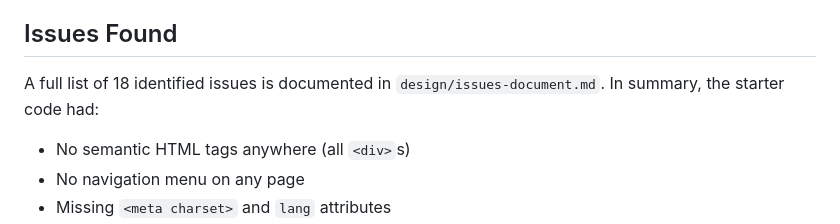
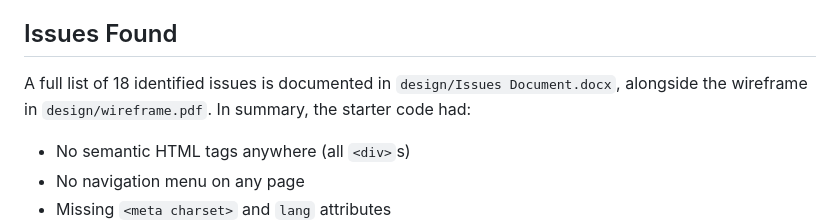
Before and after one commit to AnitaDaniel77/complete-website-AnitaDaniel, a Markdown page: README.md, the part around the change. GitHub-like rendering.

Commit message:
Fix README reference to issues and wireframe document filenames

```diff
--- a/README.md
+++ b/README.md
@@ -20,7 +20,7 @@ The starter repository was roughly 70% complete, with 25 intentional HTML errors
 
 ## Issues Found
 
-A full list of 18 identified issues is documented in `design/issues-document.md`. In summary, the starter code had:
+A full list of 18 identified issues is documented in `design/Issues Document.docx`, alongside the wireframe in `design/wireframe.pdf`. In summary, the starter code had:
 - No semantic HTML tags anywhere (all `<div>`s)
 - No navigation menu on any page
 - Missing `<meta charset>` and `lang` attributes
```
